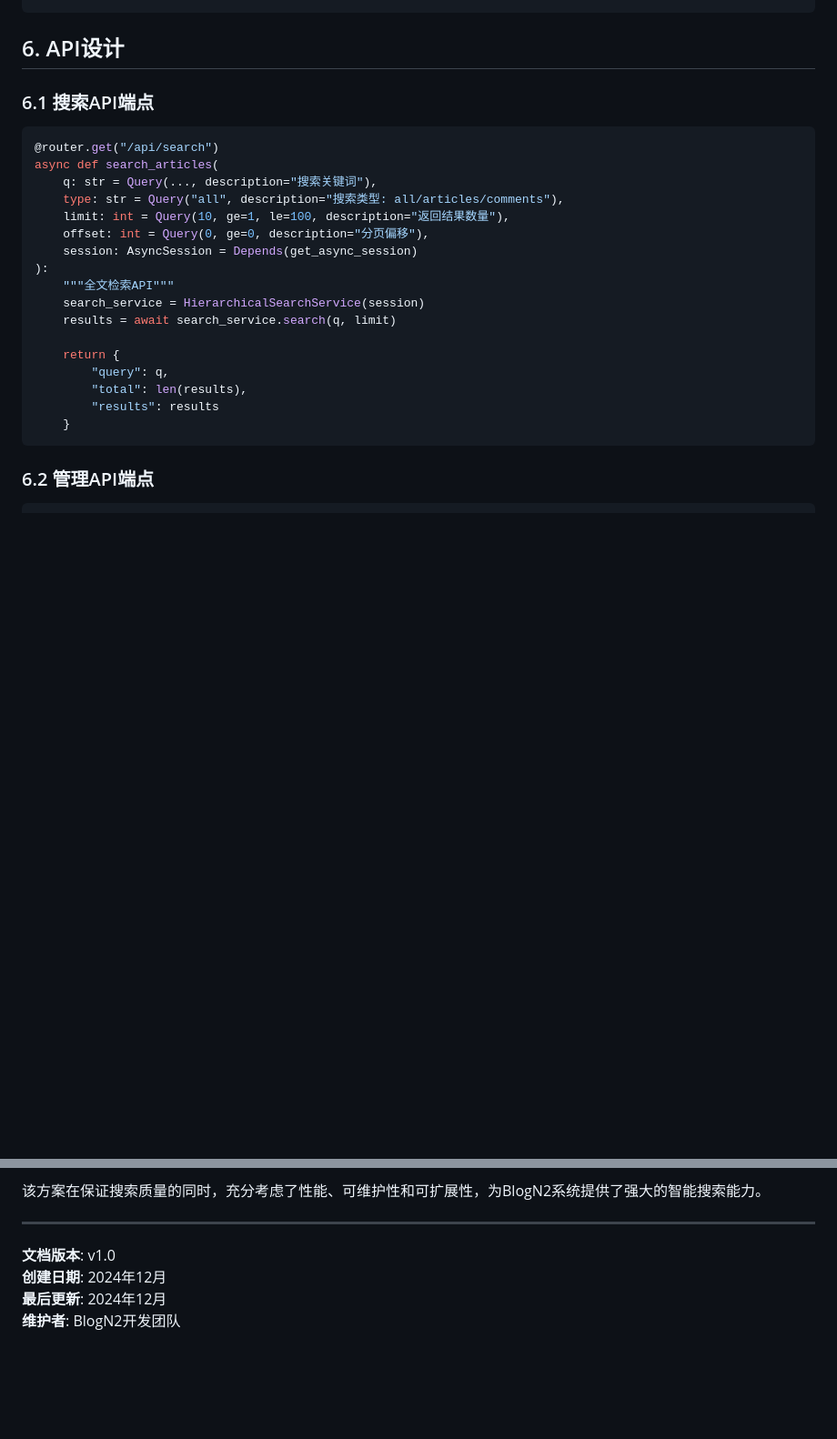
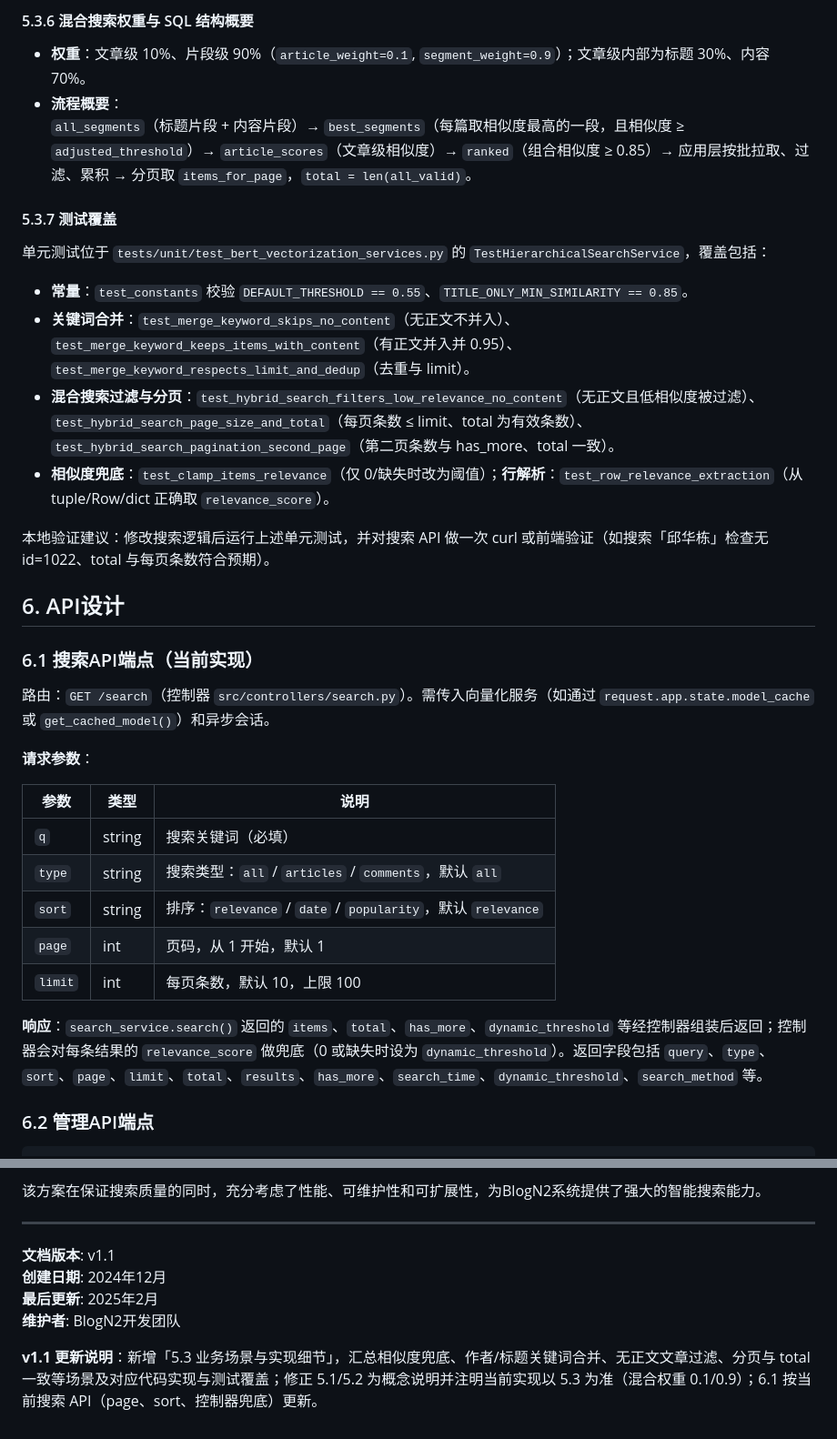
Before and after one commit to yaowangm/blogn2, a Markdown page: doc/BERT_FULLTEXT_SEARCH_TECHNICAL_PLAN.md, 2 parts joined by grey strips. Shown at 91% size. Rendered like a GitHub page; blank space fills up the shorter version.

````diff
--- a/doc/BERT_FULLTEXT_SEARCH_TECHNICAL_PLAN.md
+++ b/doc/BERT_FULLTEXT_SEARCH_TECHNICAL_PLAN.md
@@ -497,26 +410,37 @@ class HybridSearchService:
+#### 5.3.6 混合搜索权重与 SQL 结构概要
+
+- **权重**：文章级 10%、片段级 90%（`article_weight=0.1`, `segment_weight=0.9`）；文章级内部为标题 30%、内容 70%。
+- **流程概要**：
+  `all_segments`（标题片段 + 内容片段）→ `best_segments`（每篇取相似度最高的一段，且相似度 ≥ `adjusted_threshold`）→ `article_scores`（文章级相似度）→ `ranked`（组合相似度 ≥ 0.85）→ 应用层按批拉取、过滤、累积 → 分页取 `items_for_page`，`total = len(all_valid)`。
+
+#### 5.3.7 测试覆盖
+
+单元测试位于 `tests/unit/test_bert_vectorization_services.py` 的 `TestHierarchicalSearchService`，覆盖包括：
+
+- **常量**：`test_constants` 校验 `DEFAULT_THRESHOLD == 0.55`、`TITLE_ONLY_MIN_SIMILARITY == 0.85`。
+- **关键词合并**：`test_merge_keyword_skips_no_content`（无正文不并入）、`test_merge_keyword_keeps_items_with_content`（有正文并入并 0.95）、`test_merge_keyword_respects_limit_and_dedup`（去重与 limit）。
+- **混合搜索过滤与分页**：`test_hybrid_search_filters_low_relevance_no_content`（无正文且低相似度被过滤）、`test_hybrid_search_page_size_and_total`（每页条数 ≤ limit、total 为有效条数）、`test_hybrid_search_pagination_second_page`（第二页条数与 has_more、total 一致）。
+- **相似度兜底**：`test_clamp_items_relevance`（仅 0/缺失时改为阈值）；**行解析**：`test_row_relevance_extraction`（从 tuple/Row/dict 正确取 `relevance_score`）。
+
+本地验证建议：修改搜索逻辑后运行上述单元测试，并对搜索 API 做一次 curl 或前端验证（如搜索「邱华栋」检查无 id=1022、total 与每页条数符合预期）。
 
 ## 6. API设计
 
-### 6.1 搜索API端点
-```python
-@router.get("/api/search")
-async def search_articles(
-    q: str = Query(..., description="搜索关键词"),
-    type: str = Query("all", description="搜索类型: all/articles/comments"),
-    limit: int = Query(10, ge=1, le=100, description="返回结果数量"),
-    offset: int = Query(0, ge=0, description="分页偏移"),
-    session: AsyncSession = Depends(get_async_session)
-):
-    """全文检索API"""
-    search_service = HierarchicalSearchService(session)
-    results = await search_service.search(q, limit)
+### 6.1 搜索API端点（当前实现）
 
-    return {
-        "query": q,
-        "total": len(results),
-        "results": results
-    }
-```
+路由：`GET /search`（控制器 `src/controllers/search.py`）。需传入向量化服务（如通过 `request.app.state.model_cache` 或 `get_cached_model()`）和异步会话。
+
+**请求参数**：
+
+| 参数 | 类型 | 说明 |
+|------|------|------|
+| `q` | string | 搜索关键词（必填） |
+| `type` | string | 搜索类型：`all` / `articles` / `comments`，默认 `all` |
+| `sort` | string | 排序：`relevance` / `date` / `popularity`，默认 `relevance` |
+| `page` | int | 页码，从 1 开始，默认 1 |
+| `limit` | int | 每页条数，默认 10，上限 100 |
+
+**响应**：`search_service.search()` 返回的 `items`、`total`、`has_more`、`dynamic_threshold` 等经控制器组装后返回；控制器会对每条结果的 `relevance_score` 做兜底（0 或缺失时设为 `dynamic_threshold`）。返回字段包括 `query`、`type`、`sort`、`page`、`limit`、`total`、`results`、`has_more`、`search_time`、`dynamic_threshold`、`search_method` 等。
 
 ### 6.2 管理API端点
 ```python
@@ -818,7 +747,9 @@ class TestSearchIntegration:
 
 ---
 
-**文档版本**: v1.0
+**文档版本**: v1.1
 **创建日期**: 2024年12月
-**最后更新**: 2024年12月
+**最后更新**: 2025年2月
 **维护者**: BlogN2开发团队
+
+**v1.1 更新说明**：新增「5.3 业务场景与实现细节」，汇总相似度兜底、作者/标题关键词合并、无正文文章过滤、分页与 total 一致等场景及对应代码实现与测试覆盖；修正 5.1/5.2 为概念说明并注明当前实现以 5.3 为准（混合权重 0.1/0.9）；6.1 按当前搜索 API（page、sort、控制器兜底）更新。
````
Also changed, not shown: other parts of doc/BERT_FULLTEXT_SEARCH_TECHNICAL_PLAN.md (+77 -159 lines).
